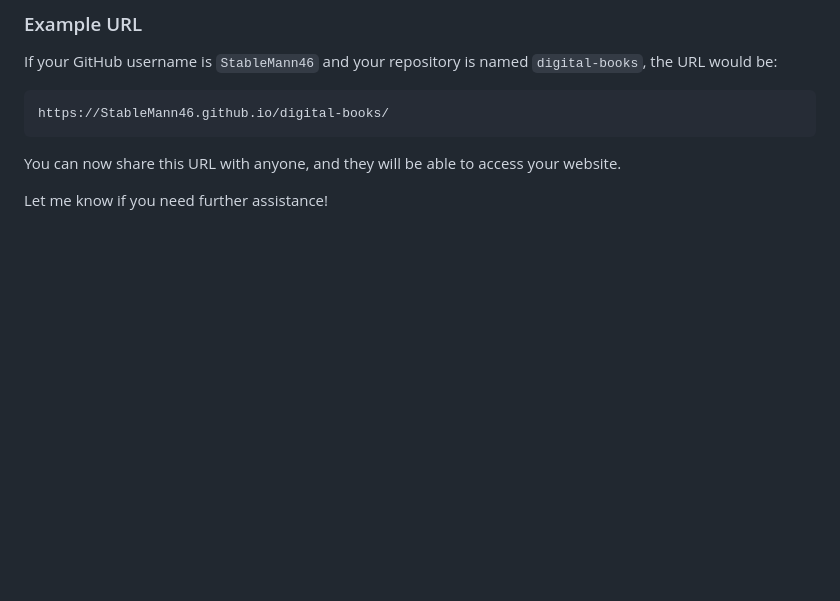
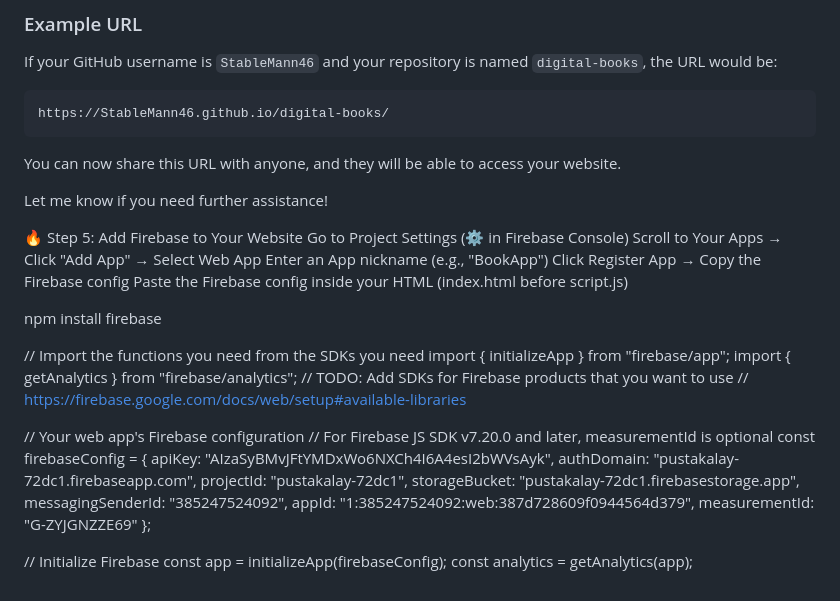
Before and after one commit to StableMann46/DigitalBooks, a Markdown page: information.md, the part around the change. GitHub-like rendering; blank space fills up the shorter version.

Commit message:
firebase setup instructions

```diff
--- a/information.md
+++ b/information.md
@@ -174,3 +174,36 @@ https://StableMann46.github.io/digital-books/
 You can now share this URL with anyone, and they will be able to access your website.
 
 Let me know if you need further assistance!
+
+
+🔥 Step 5: Add Firebase to Your Website
+Go to Project Settings (⚙️ in Firebase Console)
+Scroll to Your Apps → Click "Add App" → Select Web App
+Enter an App nickname (e.g., "BookApp")
+Click Register App → Copy the Firebase config
+Paste the Firebase config inside your HTML (index.html before script.js)
+
+
+npm install firebase
+
+// Import the functions you need from the SDKs you need
+import { initializeApp } from "firebase/app";
+import { getAnalytics } from "firebase/analytics";
+// TODO: Add SDKs for Firebase products that you want to use
+// https://firebase.google.com/docs/web/setup#available-libraries
+
+// Your web app's Firebase configuration
+// For Firebase JS SDK v7.20.0 and later, measurementId is optional
+const firebaseConfig = {
+  apiKey: "AIzaSyBMvJFtYMDxWo6NXCh4I6A4esI2bWVsAyk",
+  authDomain: "pustakalay-72dc1.firebaseapp.com",
+  projectId: "pustakalay-72dc1",
+  storageBucket: "pustakalay-72dc1.firebasestorage.app",
+  messagingSenderId: "385247524092",
+  appId: "1:385247524092:web:387d728609f0944564d379",
+  measurementId: "G-ZYJGNZZE69"
+};
+
+// Initialize Firebase
+const app = initializeApp(firebaseConfig);
+const analytics = getAnalytics(app);
```
